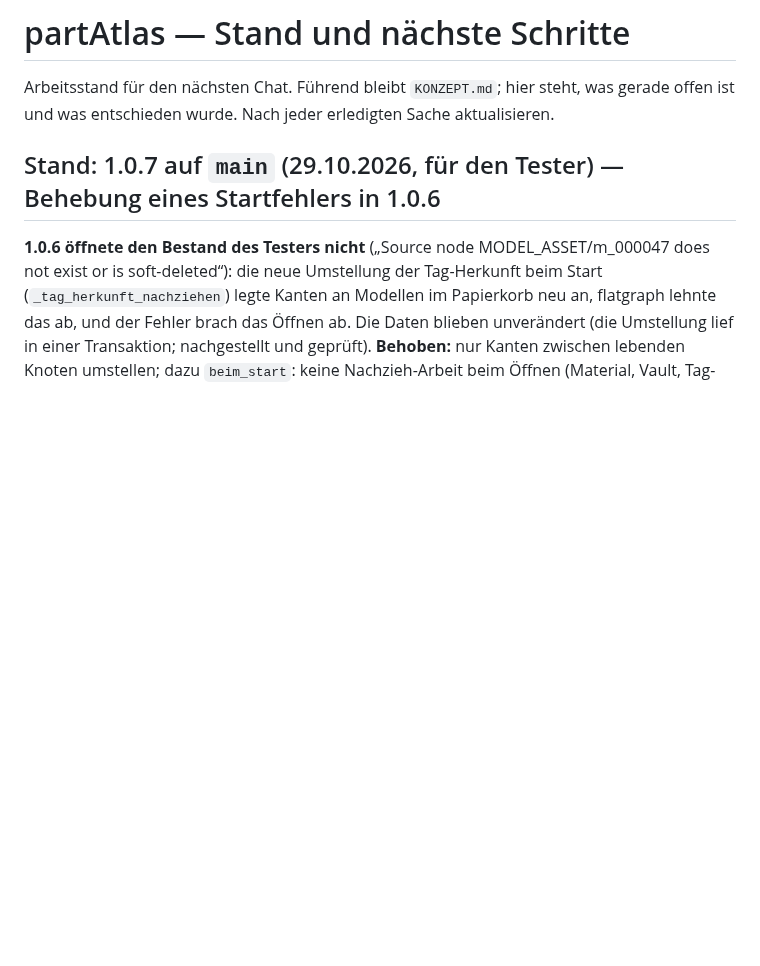
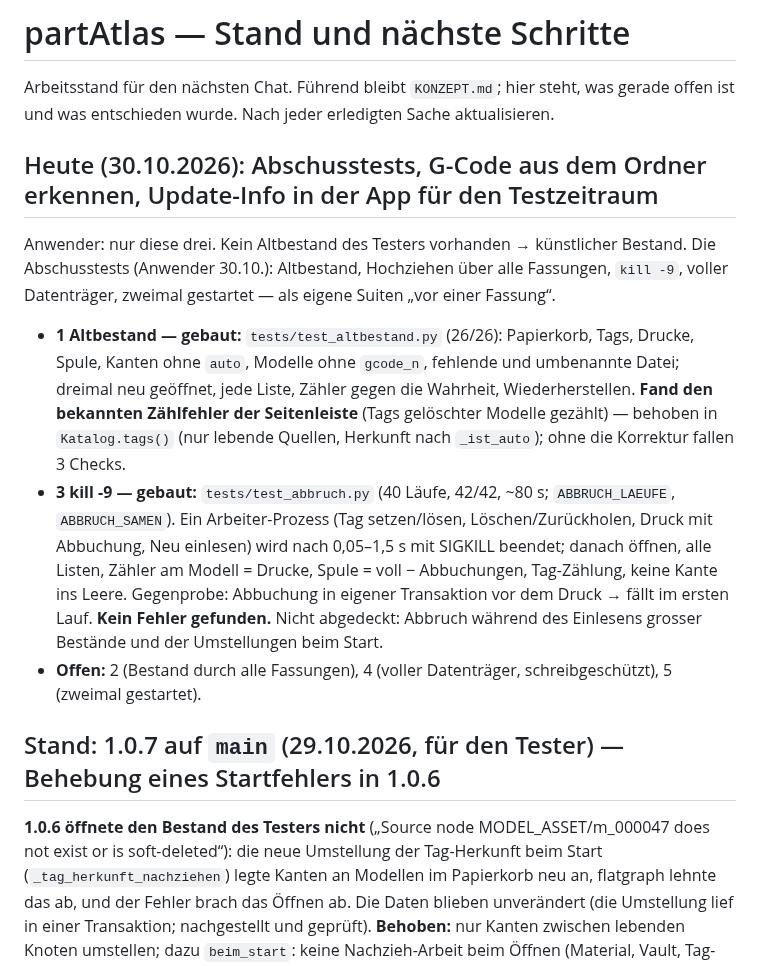
Before and after one commit to bireggbaum-beep/partAtlas, a Markdown page: OFFEN.md, the part around the change. GitHub-like rendering; blank space fills up the shorter version.

Commit message:
OFFEN.md: Abschusstests 1 und 3 eingetragen
Co-Authored-By: Claude Sonnet 5.5 <noreply@anthropic.com>
Claude-Session: https://claude.ai/code/session_01LRBnMHrETZXiKnDhzZxFAi

```diff
--- a/OFFEN.md
+++ b/OFFEN.md
@@ -3,6 +3,18 @@
 Arbeitsstand für den nächsten Chat. Führend bleibt `KONZEPT.md`; hier steht,
 was gerade offen ist und was entschieden wurde. Nach jeder erledigten Sache
 aktualisieren.
+
+## Heute (30.10.2026): Abschusstests, G-Code aus dem Ordner erkennen, Update-Info in der App für den Testzeitraum
+
+Anwender: nur diese drei. Kein Altbestand des Testers vorhanden → künstlicher Bestand. Die Abschusstests (Anwender 30.10.): Altbestand, Hochziehen über alle Fassungen,
+`kill -9`, voller Datenträger, zweimal gestartet — als eigene Suiten „vor einer Fassung“.
+- **1 Altbestand — gebaut:** `tests/test_altbestand.py` (26/26): Papierkorb, Tags, Drucke, Spule, Kanten ohne `auto`, Modelle ohne `gcode_n`, fehlende und umbenannte Datei; dreimal neu
+  geöffnet, jede Liste, Zähler gegen die Wahrheit, Wiederherstellen. **Fand den bekannten Zählfehler der Seitenleiste** (Tags gelöschter Modelle gezählt) — behoben in `Katalog.tags()`
+  (nur lebende Quellen, Herkunft nach `_ist_auto`); ohne die Korrektur fallen 3 Checks.
+- **3 kill -9 — gebaut:** `tests/test_abbruch.py` (40 Läufe, 42/42, ~80 s; `ABBRUCH_LAEUFE`, `ABBRUCH_SAMEN`). Ein Arbeiter-Prozess (Tag setzen/lösen, Löschen/Zurückholen, Druck mit
+  Abbuchung, Neu einlesen) wird nach 0,05–1,5 s mit SIGKILL beendet; danach öffnen, alle Listen, Zähler am Modell = Drucke, Spule = voll − Abbuchungen, Tag-Zählung, keine Kante ins Leere.
+  Gegenprobe: Abbuchung in eigener Transaktion vor dem Druck → fällt im ersten Lauf. **Kein Fehler gefunden.** Nicht abgedeckt: Abbruch während des Einlesens grosser Bestände und der Umstellungen beim Start.
+- **Offen:** 2 (Bestand durch alle Fassungen), 4 (voller Datenträger, schreibgeschützt), 5 (zweimal gestartet).
 
 ## Stand: 1.0.7 auf `main` (29.10.2026, für den Tester) — Behebung eines Startfehlers in 1.0.6
 
```
